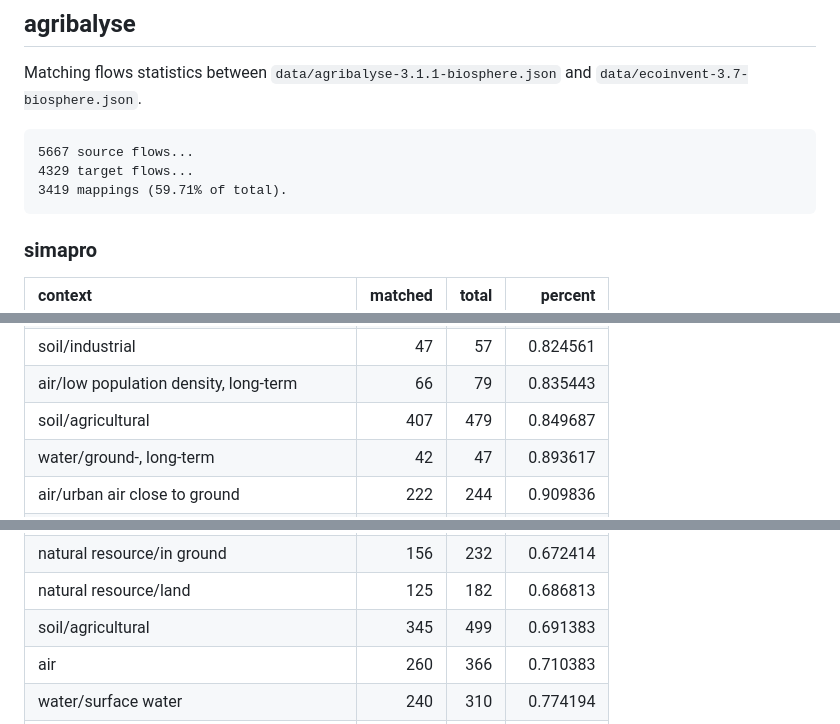
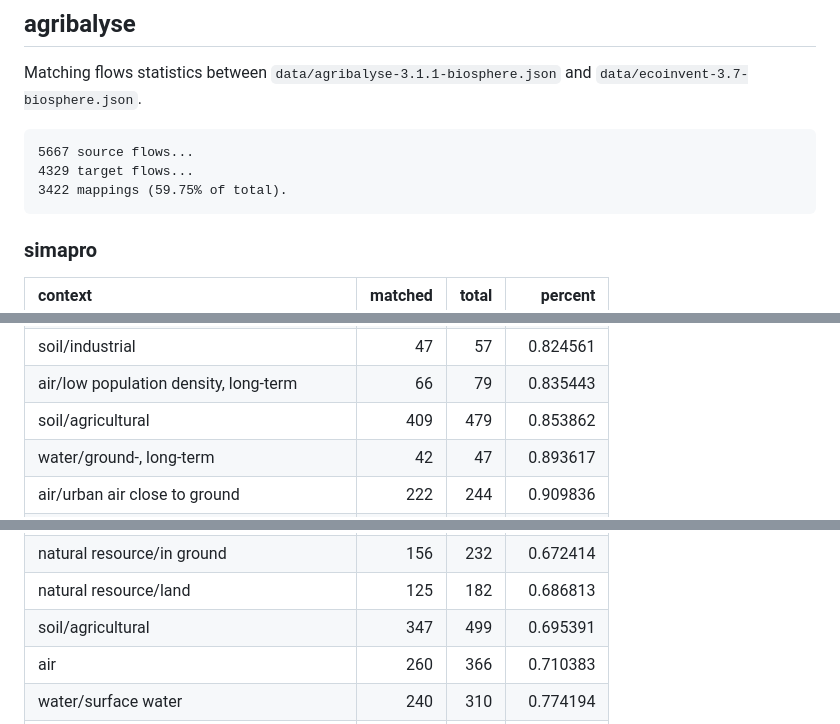
Before and after one commit to cmutel/flowmapper-ci, a Markdown page: status.md, 3 parts joined by grey strips. Drawn GitHub-style.

Commit message:
release https://github.com/fjuniorr/flowmapper/commit/3791c194553e0186cd161c7fd254f8893004cc47

```diff
--- a/status.md
+++ b/status.md
@@ -9,7 +9,7 @@ and `data/ecoinvent-3.7-biosphere.json`.
 
     5667 source flows...
     4329 target flows...
-    3419 mappings (59.71% of total).
+    3422 mappings (59.75% of total).
 
 ### simapro
 
@@ -29,7 +29,7 @@ and `data/ecoinvent-3.7-biosphere.json`.
 | water/ocean                                |     129 |   164 |  0.786585 |
 | soil/industrial                            |      47 |    57 |  0.824561 |
 | air/low population density, long-term      |      66 |    79 |  0.835443 |
-| soil/agricultural                          |     407 |   479 |  0.849687 |
+| soil/agricultural                          |     409 |   479 |  0.853862 |
 | water/ground-, long-term                   |      42 |    47 |  0.893617 |
 | air/urban air close to ground              |     222 |   244 |  0.909836 |
 | air/lower stratosphere + upper troposphere |      22 |    24 |  0.916667 |
@@ -60,7 +60,7 @@ and `data/ecoinvent-3.7-biosphere.json`.
 | natural resource/in air                    |       6 |     9 |  0.666667 |
 | natural resource/in ground                 |     156 |   232 |  0.672414 |
 | natural resource/land                      |     125 |   182 |  0.686813 |
-| soil/agricultural                          |     345 |   499 |  0.691383 |
+| soil/agricultural                          |     347 |   499 |  0.695391 |
 | air                                        |     260 |   366 |  0.710383 |
 | water/surface water                        |     240 |   310 |  0.774194 |
 | natural resource/biotic                    |       8 |     9 |  0.888889 |
```
